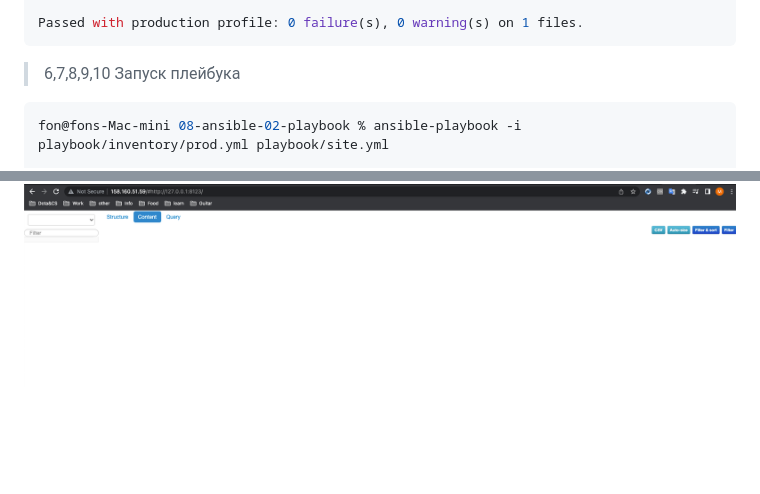
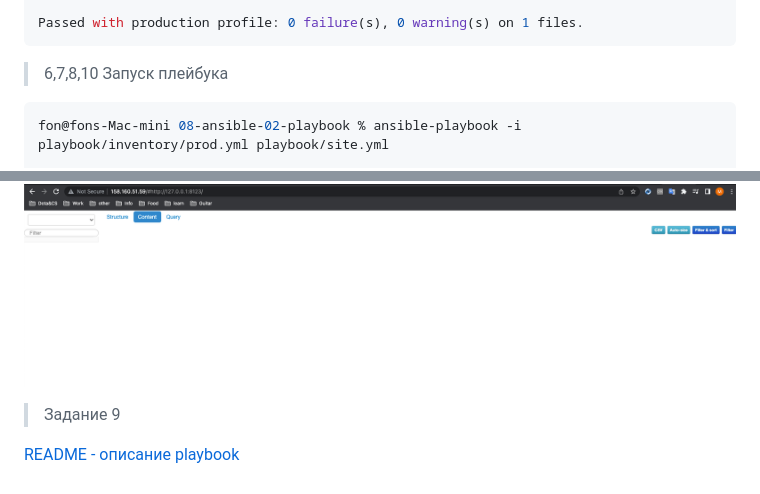
Before and after one commit to fonru/devops-netology, a Markdown page: CI/dz3.md, 2 parts joined by grey strips. GitHub-like rendering; blank space fills up the shorter version.

Commit message:
исправленные задания 2-3

````diff
--- a/CI/dz3.md
+++ b/CI/dz3.md
@@ -21,7 +21,7 @@ WARNING  Overriding detected file kind 'yaml' with 'playbook' for given position
 Passed with production profile: 0 failure(s), 0 warning(s) on 1 files.
 ```
 
->6,7,8,9,10 Запуск плейбука
+>6,7,8,10 Запуск плейбука
 
 ```shell
 fon@fons-Mac-mini 08-ansible-02-playbook % ansible-playbook -i playbook/inventory/prod.yml playbook/site.yml
@@ -83,3 +83,7 @@ vector-01                  : ok=2    changed=0    unreachable=0    failed=0    s
 ```
 
 ![screenshoot_lighthouse](Screenshot%202023-01-30%20at%2016.13.50.png)
+
+> Задание 9
+
+[README - описание playbook](08-ansible-02-playbook/README.md)
````
Also changed, not shown: CI/dz2.md (+4 -0 lines).
